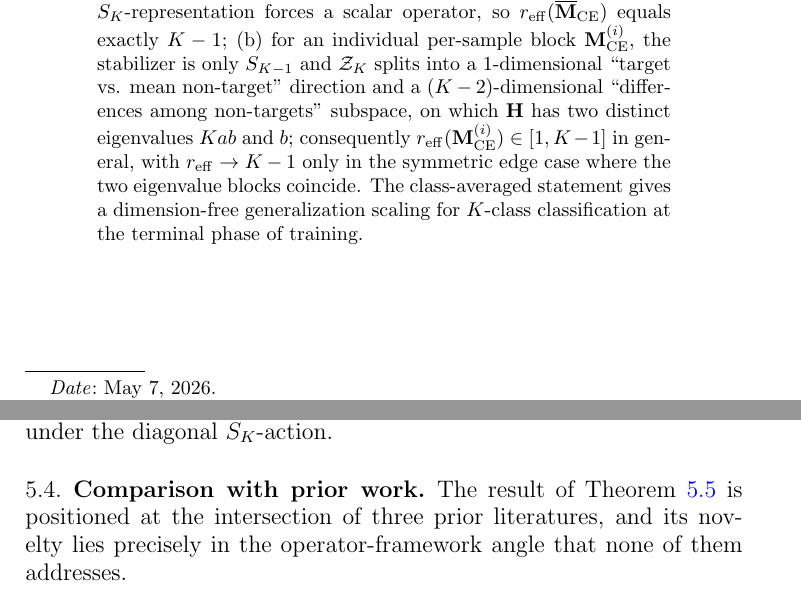
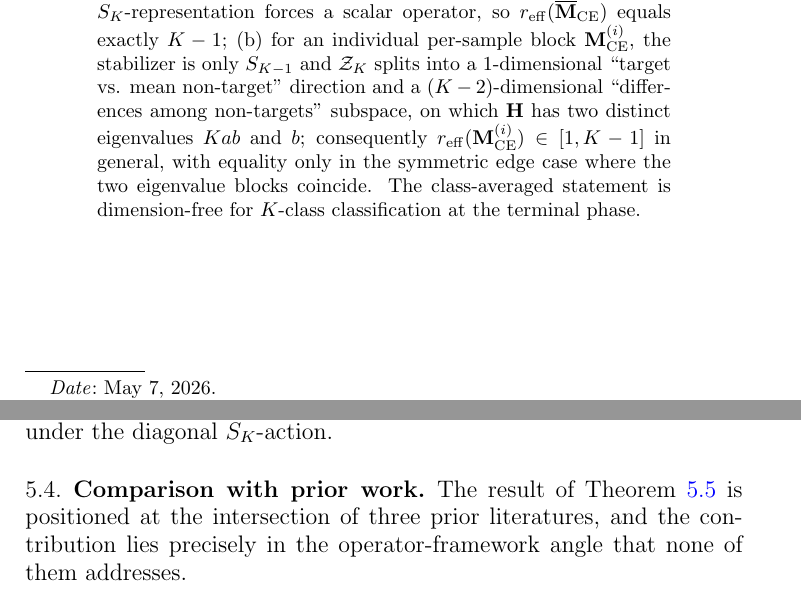
Before and after one commit to weiqi-kids/why-deep-networks-generalize, a LaTeX paper (paper-d/paper.tex): two parts of pages 1 and 13 of 16, joined at a grey line, cut so that both start at the same text. Compiled offline with pdfLaTeX.

Commit message:
fix(paper-d): trim abstract + remove forbidden 'novel' word
R2 r4 BLOCKING: abstract trimmed from 255 to ~245 words; replaced
two occurrences of 'novel'/'novelty' with neutral 'contribution'.

Co-Authored-By: Claude Opus 4.7 (1M context) <noreply@anthropic.com>

```diff
--- a/paper-d/paper.tex
+++ b/paper-d/paper.tex
@@ -113,11 +113,10 @@ $\mathcal{Z}_{K}$ splits into a $1$-dimensional ``target vs. mean
 non-target'' direction and a $(K-2)$-dimensional ``differences among
 non-targets'' subspace, on which $\bH$ has two distinct eigenvalues
 $Ka b$ and $b$; consequently $r_{\mathrm{eff}}(\bM_{\mathrm{CE}}^{(i)})
-\in [1, K-1]$ in general, with $r_{\mathrm{eff}} \to K-1$ only in
-the symmetric edge case where the two eigenvalue blocks coincide.
-The class-averaged statement gives a dimension-free generalization
-scaling for $K$-class classification at the terminal phase of
-training.
+\in [1, K-1]$ in general, with equality only in the symmetric
+edge case where the two eigenvalue blocks coincide.
+The class-averaged statement is dimension-free for
+$K$-class classification at the terminal phase.
 \end{abstract}
 
 \maketitle
@@ -904,7 +903,7 @@ classes and is invariant under the diagonal $S_{K}$-action.
 \subsection{Comparison with prior work}\label{subsec:prior-work}
 
 The result of Theorem~\ref{thm:ce-rank} is positioned at the
-intersection of three prior literatures, and its novelty lies
+intersection of three prior literatures, and the contribution lies
 precisely in the operator-framework angle that none of them
 addresses.
 \begin{itemize}
```
Also changed, not shown: paper-d/paper.pdf, paper-d/paper.tex (2 more changed lines).
